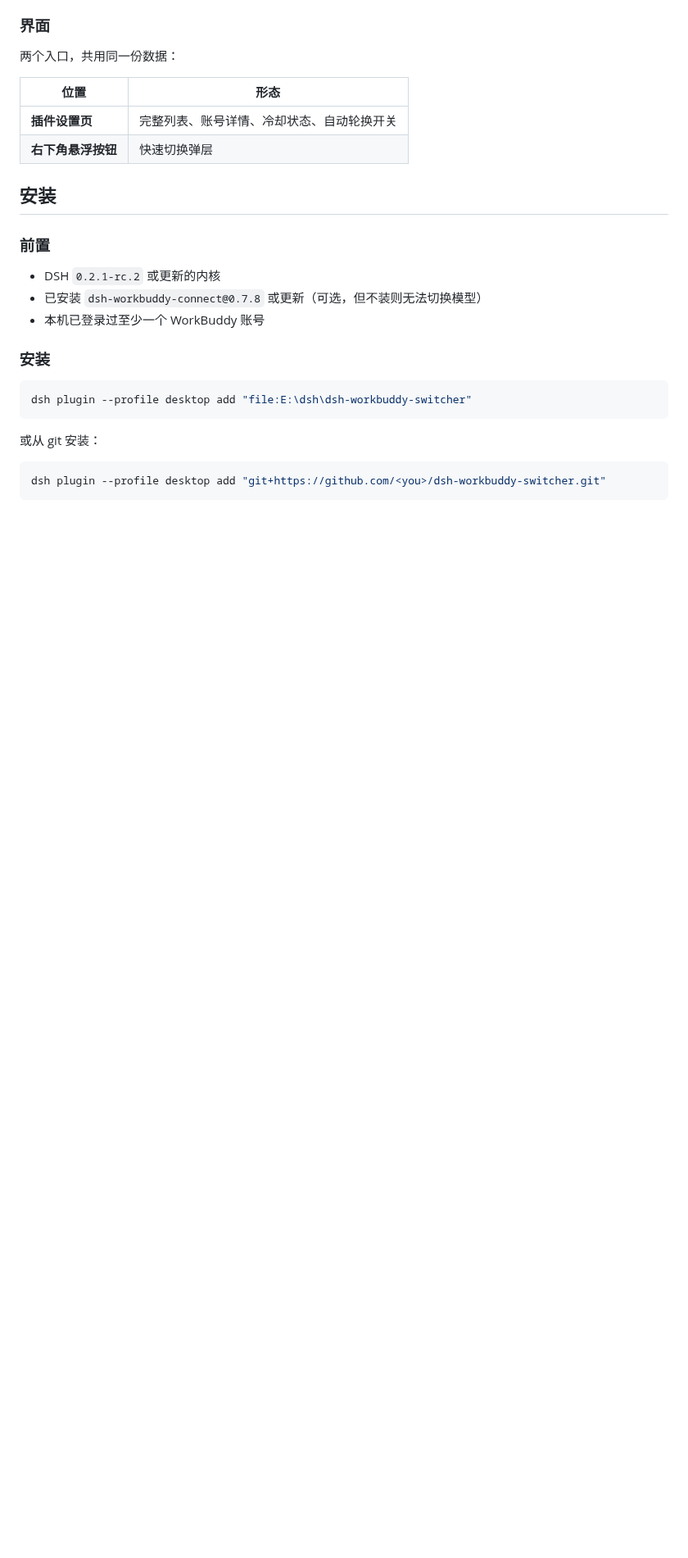
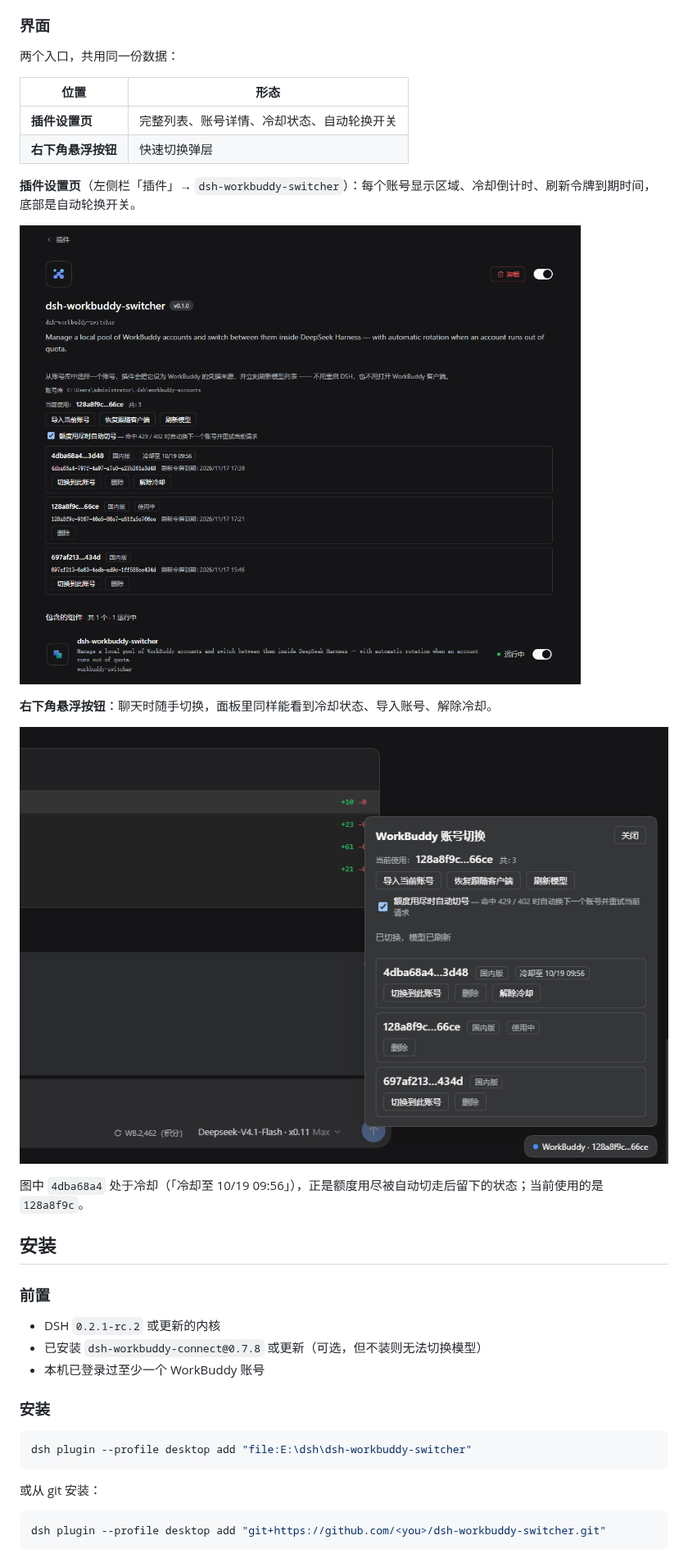
Before and after one commit to ddGuo/dsh-workbuddy-switcher, a Markdown page: README.md, the part around the change. Shown at 82% size. Drawn GitHub-style; pictures changed too: docs/plugin-page.png (added), docs/quick-switch.png (added); blank space fills up the shorter version.

```diff
--- a/README.md
+++ b/README.md
@@ -63,6 +63,16 @@
 |---|---|
 | **插件设置页** | 完整列表、账号详情、冷却状态、自动轮换开关 |
 | **右下角悬浮按钮** | 快速切换弹层 |
+
+**插件设置页**（左侧栏「插件」→ `dsh-workbuddy-switcher`）：每个账号显示区域、冷却倒计时、刷新令牌到期时间，底部是自动轮换开关。
+
+![插件设置页](docs/plugin-page.png)
+
+**右下角悬浮按钮**：聊天时随手切换，面板里同样能看到冷却状态、导入账号、解除冷却。
+
+![右下角悬浮按钮](docs/quick-switch.png)
+
+图中 `4dba68a4` 处于冷却（「冷却至 10/19 09:56」），正是额度用尽被自动切走后留下的状态；当前使用的是 `128a8f9c`。
 
 ## 安装
 
```
Also changed, not shown: README.en.md (+10 -0 lines).
